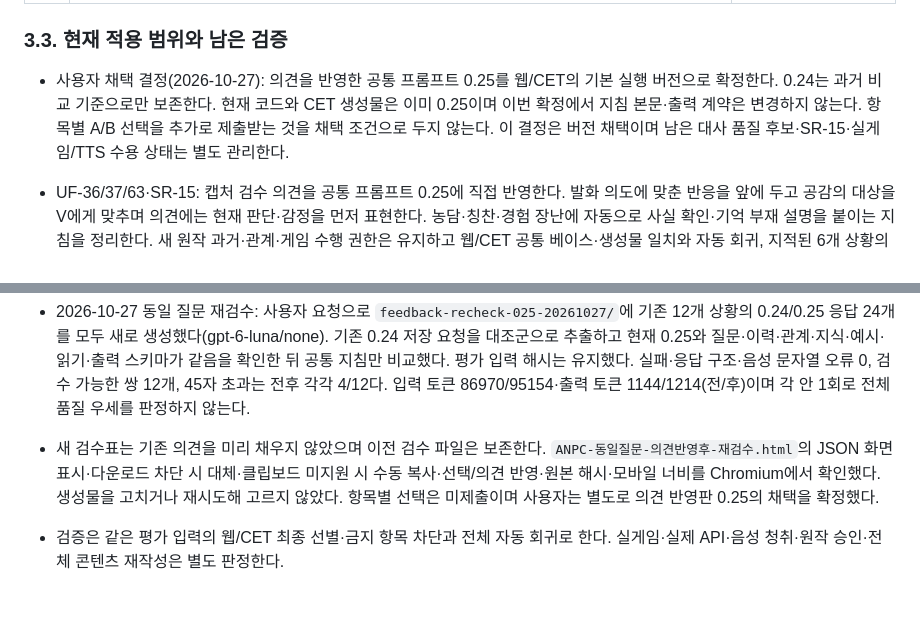
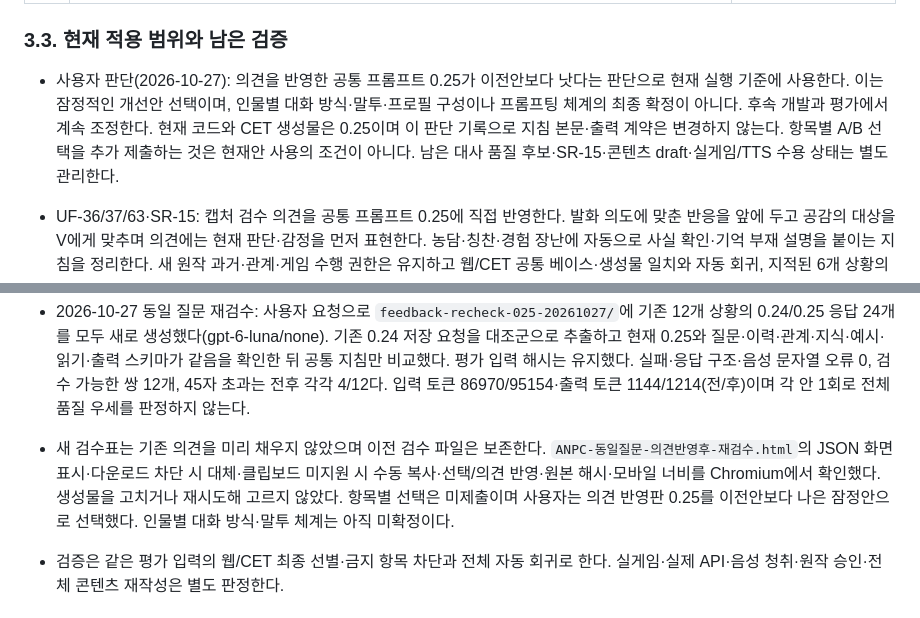
Before and after one commit to skajd1/anpc-cyberpunk-2077, a Markdown page: docs/development-validation.md, 2 parts joined by grey strips. Drawn GitHub-style.

Commit message:
docs: 대화·말투 체계 미확정 및 0.25 잠정 사용 명시

```diff
--- a/docs/development-validation.md
+++ b/docs/development-validation.md
@@ -78,7 +78,7 @@ G0~G4는 API 키 없이 진행한다. G5는 모의 제공자/실패 응답으로
 
 ### 3.3. 현재 적용 범위와 남은 검증
 
-- 사용자 채택 결정(2026-10-27): 의견을 반영한 공통 프롬프트 0.25를 웹/CET의 기본 실행 버전으로 확정한다. 0.24는 과거 비교 기준으로만 보존한다. 현재 코드와 CET 생성물은 이미 0.25이며 이번 확정에서 지침 본문·출력 계약은 변경하지 않는다. 항목별 A/B 선택을 추가로 제출받는 것을 채택 조건으로 두지 않는다. 이 결정은 버전 채택이며 남은 대사 품질 후보·SR-15·실게임/TTS 수용 상태는 별도 관리한다.
+- 사용자 판단(2026-10-27): 의견을 반영한 공통 프롬프트 0.25가 이전안보다 낫다는 판단으로 현재 실행 기준에 사용한다. 이는 잠정적인 개선안 선택이며, 인물별 대화 방식·말투·프로필 구성이나 프롬프팅 체계의 최종 확정이 아니다. 후속 개발과 평가에서 계속 조정한다. 현재 코드와 CET 생성물은 0.25이며 이 판단 기록으로 지침 본문·출력 계약은 변경하지 않는다. 항목별 A/B 선택을 추가 제출하는 것은 현재안 사용의 조건이 아니다. 남은 대사 품질 후보·SR-15·콘텐츠 draft·실게임/TTS 수용 상태는 별도 관리한다.
 
 - UF-36/37/63·SR-15: 캡처 검수 의견을 공통 프롬프트 0.25에 직접 반영한다. 발화 의도에 맞춘 반응을 앞에 두고 공감의 대상을 V에게 맞추며 의견에는 현재 판단·감정을 먼저 표현한다. 농담·칭찬·경험 장난에 자동으로 사실 확인·기억 부재 설명을 붙이는 지침을 정리한다. 새 원작 과거·관계·게임 수행 권한은 유지하고 웹/CET 공통 베이스·생성물 일치와 자동 회귀, 지적된 6개 상황의 내부 API 확인으로 검증한다. 추가 사람 검수표를 요청하지 않는다.
 
@@ -144,7 +144,7 @@ G0~G4는 API 키 없이 진행한다. G5는 모의 제공자/실패 응답으로
 - 직접 반영 검증: Node 152개 중 151개 통과·Windows 패키징 1개 건너뜀, 콘텐츠·공통 계약·스토리 검사 통과. 설치된 liblua 5.4를 임시 실행기로 호출해 기존 웹/CET 비교도 실행했다. 실제 API는 `feedback-applied-20261027/` 초기 6응답과 `feedback-applied-final-20261027/` 추가 정리 후 4응답이며 요청·구조·음성 문자열 오류는 모두 0, 45자 초과는 각 3/6·2/4다. gpt-6-luna/none의 단발 내부 확인이며 추가 사람 검수표는 만들지 않았다.
 - 내부 대사 관찰의 한계: 마지막 확인에서 의견 질문은 감정 평가로 시작했으나 공감은 여전히 주어 없는 불평처럼 들릴 수 있고 레이스 소문은 일부 인지 유보가 남았다. 화물 선곡 답변은 기억 부재 대신 제공되지 않은 선곡 습관을 말하는 후보가 나왔다. 이 실패를 감추거나 새 원작 사실로 등록하지 않는다. 최초/최종 원시 응답과 지침 해시를 각각 보관하며 자연스러움 전체 개선·사실 충실도·실게임/TTS 수용을 자동 검사 통과로 주장하지 않는다. SR-15는 미해결 상태를 유지한다.
 - 2026-10-27 동일 질문 재검수: 사용자 요청으로 `feedback-recheck-025-20261027/`에 기존 12개 상황의 0.24/0.25 응답 24개를 모두 새로 생성했다(gpt-6-luna/none). 기존 0.24 저장 요청을 대조군으로 추출하고 현재 0.25와 질문·이력·관계·지식·예시·읽기·출력 스키마가 같음을 확인한 뒤 공통 지침만 비교했다. 평가 입력 해시는 유지했다. 실패·응답 구조·음성 문자열 오류 0, 검수 가능한 쌍 12개, 45자 초과는 전후 각각 4/12다. 입력 토큰 86970/95154·출력 토큰 1144/1214(전/후)이며 각 안 1회로 전체 품질 우세를 판정하지 않는다.
-- 새 검수표는 기존 의견을 미리 채우지 않았으며 이전 검수 파일은 보존한다. `ANPC-동일질문-의견반영후-재검수.html`의 JSON 화면 표시·다운로드 차단 시 대체·클립보드 미지원 시 수동 복사·선택/의견 반영·원본 해시·모바일 너비를 Chromium에서 확인했다. 생성물을 고치거나 재시도해 고르지 않았다. 항목별 선택은 미제출이며 사용자는 별도로 의견 반영판 0.25의 채택을 확정했다.
+- 새 검수표는 기존 의견을 미리 채우지 않았으며 이전 검수 파일은 보존한다. `ANPC-동일질문-의견반영후-재검수.html`의 JSON 화면 표시·다운로드 차단 시 대체·클립보드 미지원 시 수동 복사·선택/의견 반영·원본 해시·모바일 너비를 Chromium에서 확인했다. 생성물을 고치거나 재시도해 고르지 않았다. 항목별 선택은 미제출이며 사용자는 의견 반영판 0.25를 이전안보다 나은 잠정안으로 선택했다. 인물별 대화 방식·말투 체계는 아직 미확정이다.
 - 검증은 같은 평가 입력의 웹/CET 최종 선별·금지 항목 차단과 전체 자동 회귀로 한다. 실게임·실제 API·음성 청취·원작 승인·전체 콘텐츠 재작성은 별도 판정한다.
 
 ## 4. 개발 환경
```
